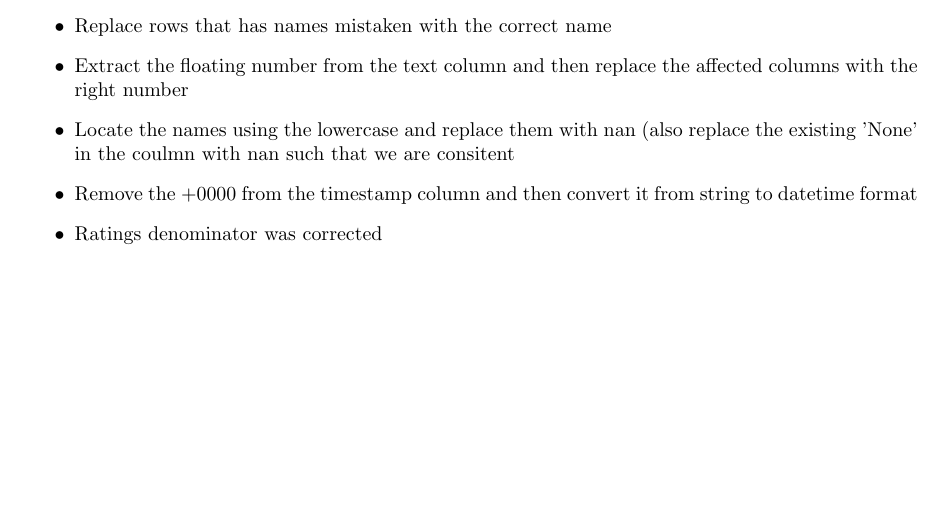
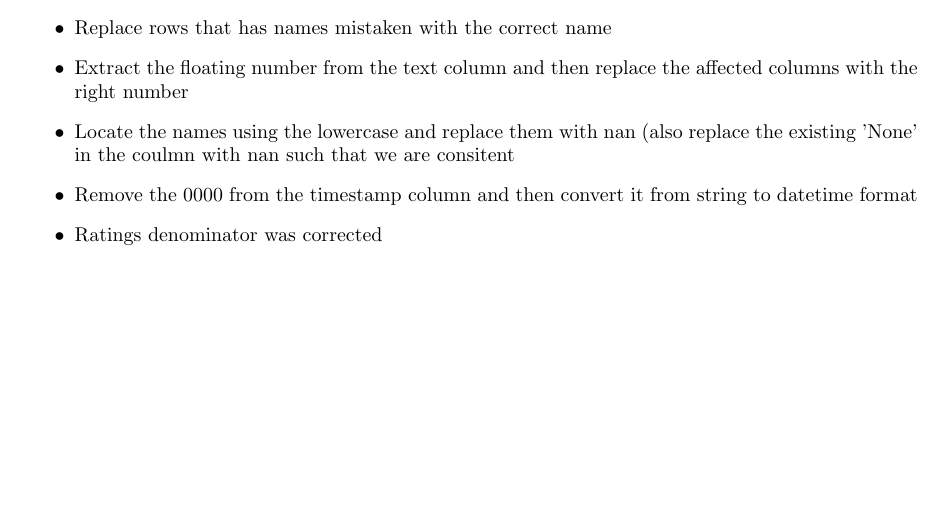
Before and after one commit to Eunice-Oduwole/Udacity-Data-Analyst-Nanodegree, a LaTeX document (WeRateDog_Datawrangling/wrangle_report.tex): part of page 2 of 2, cut so that both start at the same text. Compiled offline with pdfLaTeX.

Commit message:
Edited write up

```diff
--- a/WeRateDog_Datawrangling/wrangle_report.tex
+++ b/WeRateDog_Datawrangling/wrangle_report.tex
@@ -12,6 +12,7 @@
 
 \author{Oduwole Eunice}
 \title{ Tweet archive of  WeRateDogs}
+\date{}
 \begin{document}
 \maketitle
 \noindent For this project we were interested in wrangling  the tweet archive of Twitter user WeRateDogs. This archive contains basic tweet data (tweet ID, timestamp, text, etc.) for all 5000+ of their tweets as they stood on August 1, 2017.
@@ -57,7 +58,7 @@ In order to ensure the data to the data was viewed both visually from excel shee
 \item Replace rows that has names mistaken with the correct name
 \item Extract the floating number from the text column and then replace the affected columns with the right number
 \item Locate the names using the lowercase and replace them with nan (also replace the existing 'None' in the coulmn with nan such that we are consitent
-\item Remove the +0000 from the timestamp column and then convert it from string to datetime format
+\item Remove the 0000 from the timestamp column and then convert it from string to datetime format
 \item Ratings denominator was corrected
 \end{itemize}
 
```
Also changed, not shown: WeRateDog_Datawrangling/wrangle_report.pdf, 1 other file.
